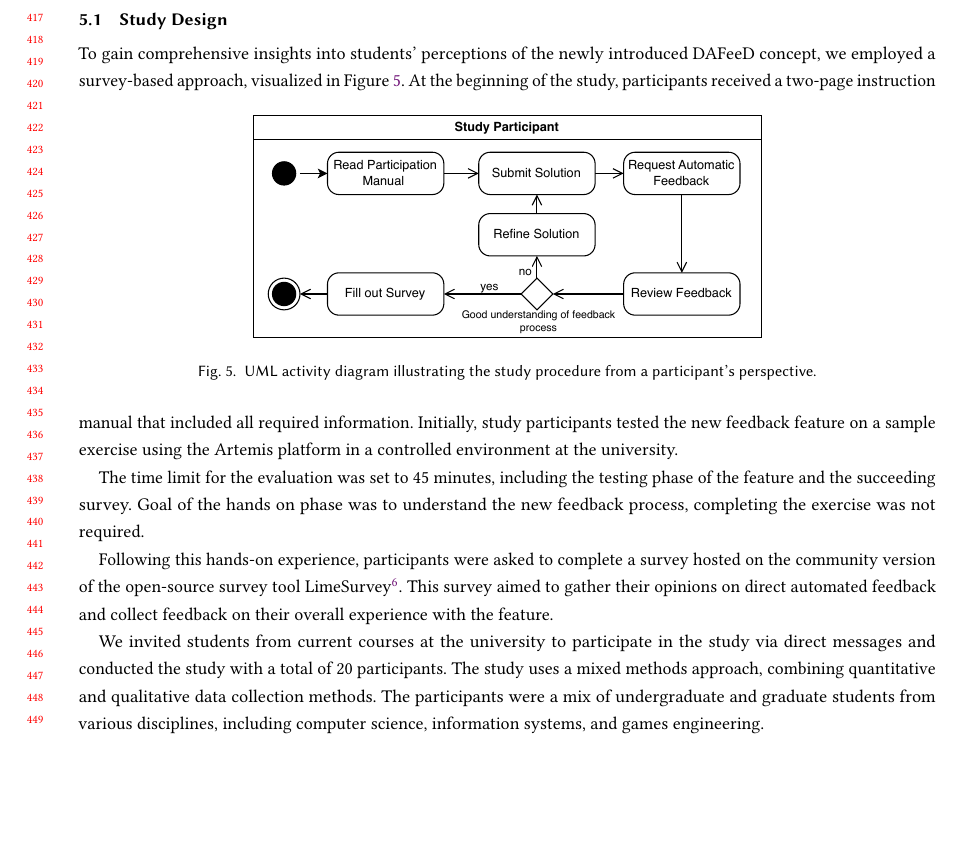
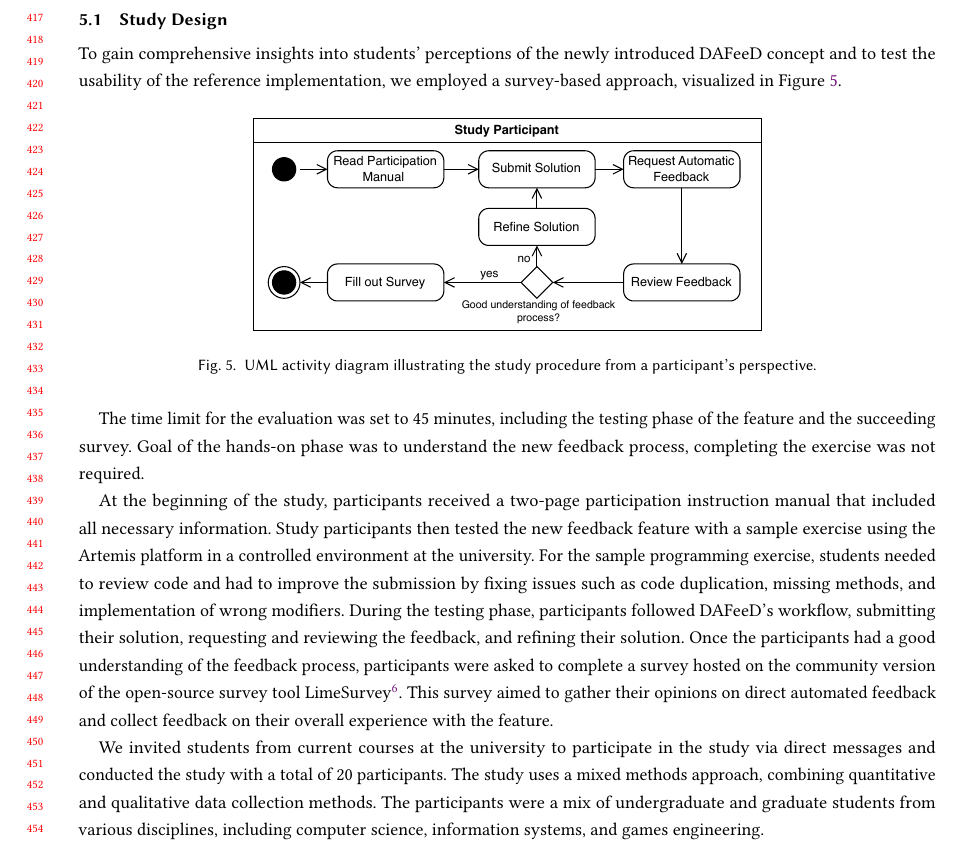
Before and after one commit to maximiliansoelch/2024-paper-athena, a LaTeX paper (main.tex): part of page 9 of 15, cut so that both start at the same text, the shorter picture padded with empty space. Compiled offline with pdfLaTeX.

Commit message:
Update study design figure, add more info about study design

```diff
--- a/main.tex
+++ b/main.tex
@@ -603,22 +602,23 @@ Subsequently, we outline the limitations of the evaluation and discuss the impli
 % We aim to evaluate how intuitive and user-friendly students find the system, as well as how effective they consider it in assisting their learning and improving their performance.
 
 \subsection{Study Design}
-To gain comprehensive insights into students' perceptions of the newly introduced DAFeeD concept, we employed a survey-based approach, visualized in Figure \ref{fig:Study-Design}.
+To gain comprehensive insights into students' perceptions of the newly introduced DAFeeD concept and to test the usability of the reference implementation, we employed a survey-based approach, visualized in Figure \ref{fig:Study-Design}.
 \begin{figure}[htbp]
   \centering
   \includegraphics[width=0.6\linewidth]{figures/Study-Design.pdf}
   \caption{UML activity diagram illustrating the study procedure from a participant's perspective.}
   \label{fig:Study-Design}
 \end{figure}
-At the beginning of the study, participants received a two-page instruction manual that included all required information.
-Initially, study participants tested the new feedback feature on a sample exercise using the Artemis platform in a controlled environment at the university.
 
 The time limit for the evaluation was set to 45 minutes, including the testing phase of the feature and the succeeding survey.
-Goal of the hands on phase was to understand the new feedback process, completing the exercise was not required.
-%TODO: be more specific
+Goal of the hands-on phase was to understand the new feedback process, completing the exercise was not required.
 
-%The study conductors were present throughout to answer questions and provide support as needed.
-Following this hands-on experience, participants were asked to complete a survey hosted on the community version of the open-source survey tool LimeSurvey\footnote{\url{https://www.limesurvey.org}}.
+At the beginning of the study, participants received a two-page participation instruction manual that included all necessary information.
+Study participants then tested the new feedback feature with a sample exercise using the Artemis platform in a controlled environment at the university.
+%todo Felix: describe sample exercise
+For the sample programming exercise, students needed to review code and had to improve the submission by fixing issues such as code duplication, missing methods, and implementation of wrong modifiers.
+During the testing phase, participants followed DAFeeD's workflow, submitting their solution, requesting and reviewing the feedback, and refining their solution.
+Once the participants had a good understanding of the feedback process, participants were asked to complete a survey hosted on the community version of the open-source survey tool LimeSurvey\footnote{\url{https://www.limesurvey.org}}.
 This survey aimed to gather their opinions on direct automated feedback and collect feedback on their overall experience with the feature.
 
 We invited students from current courses at the university to participate in the study via direct messages and conducted the study with a total of 20 participants.
```
Also changed, not shown: figures/Study-Design.pdf, main.tex (4 more changed lines), 1 other file.
